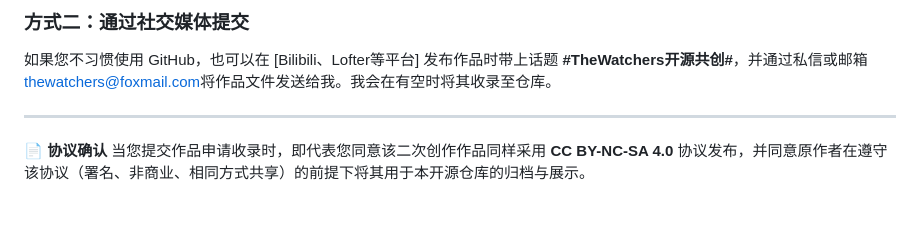
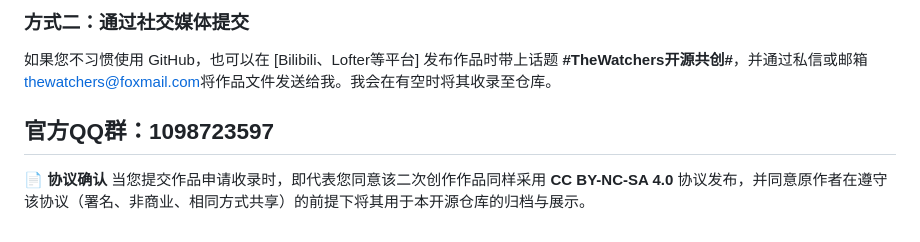
Before and after one commit to TheWatchersOfficial/The-Watchers-Multiverse, a Markdown page: README.md, the part around the change. Drawn GitHub-style.

```diff
--- a/README.md
+++ b/README.md
@@ -75,6 +75,7 @@ The Watchers 世界观开源社区 | 小说正文 | 设定集 | 共同创作
 ### 方式二：通过社交媒体提交
 如果您不习惯使用 GitHub，也可以在 [Bilibili、Lofter等平台] 发布作品时带上话题 **#TheWatchers开源共创#**，并通过私信或邮箱 [thewatchers@foxmail.com](mailto:thewatchers@foxmail.com)将作品文件发送给我。我会在有空时将其收录至仓库。
 
+官方QQ群：1098723597
 ---
 **📄 协议确认**
 当您提交作品申请收录时，即代表您同意该二次创作作品同样采用 **CC BY-NC-SA 4.0** 协议发布，并同意原作者在遵守该协议（署名、非商业、相同方式共享）的前提下将其用于本开源仓库的归档与展示。
```
